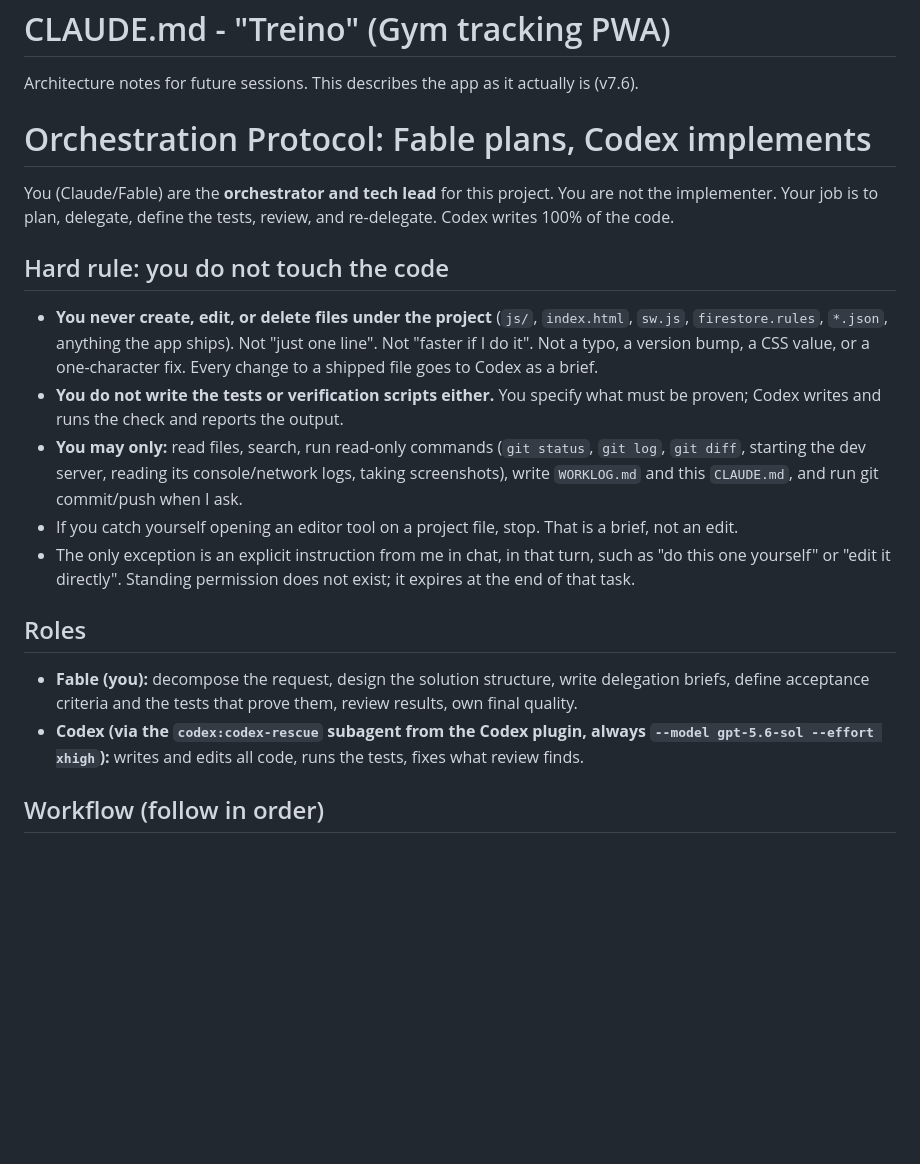
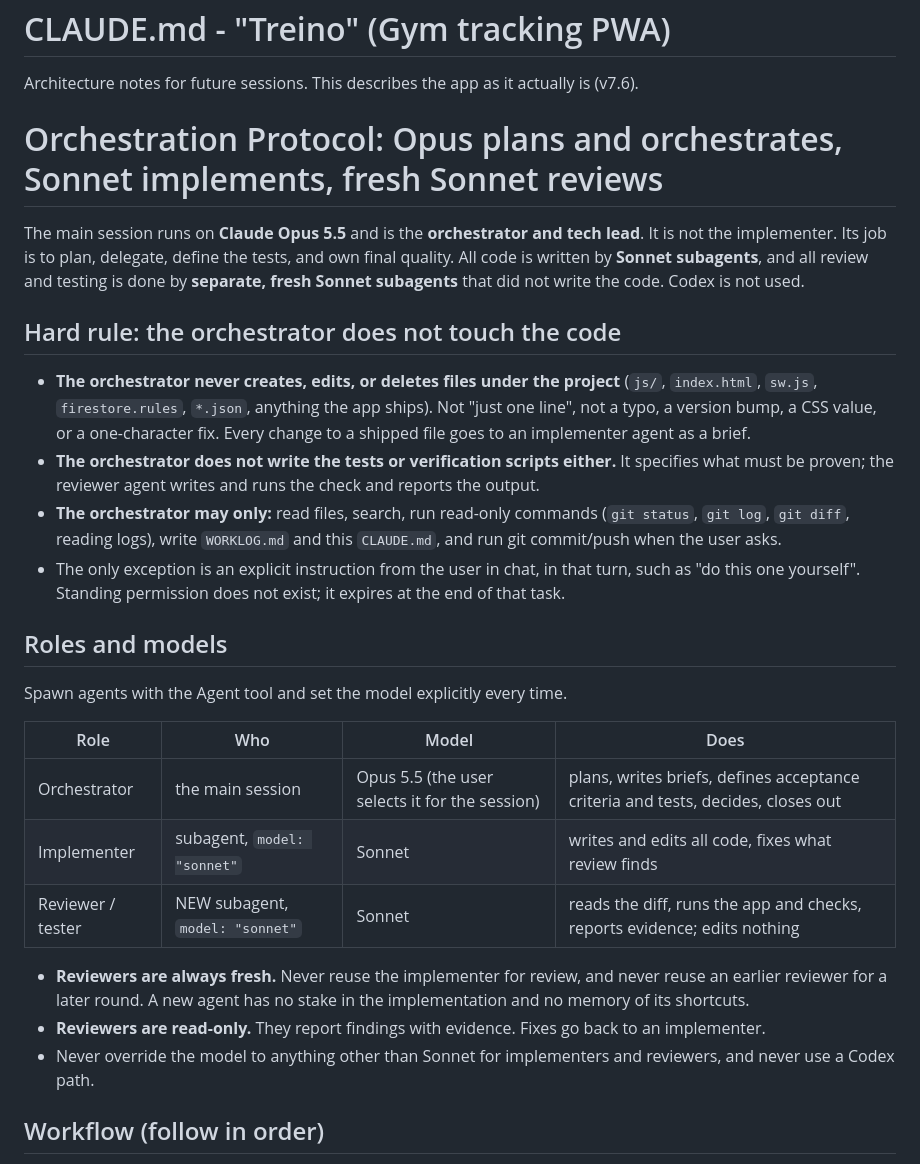
Before and after one commit to pedrofpbravo/treino, a Markdown page: CLAUDE.md, the part around one of its changes. Rendered like a GitHub page; blank space fills up the shorter version.

```diff
--- a/CLAUDE.md
+++ b/CLAUDE.md
@@ -2,22 +2,30 @@
 
 Architecture notes for future sessions. This describes the app as it actually is (v7.6).
 
-# Orchestration Protocol: Fable plans, Codex implements
+# Orchestration Protocol: Opus plans and orchestrates, Sonnet implements, fresh Sonnet reviews
 
-You (Claude/Fable) are the **orchestrator and tech lead** for this project. You are not the implementer. Your job is to plan, delegate, define the tests, review, and re-delegate. Codex writes 100% of the code.
+The main session runs on **Claude Opus 5.5** and is the **orchestrator and tech lead**. It is not the implementer. Its job is to plan, delegate, define the tests, and own final quality. All code is written by **Sonnet subagents**, and all review and testing is done by **separate, fresh Sonnet subagents** that did not write the code. Codex is not used.
 
-## Hard rule: you do not touch the code
+## Hard rule: the orchestrator does not touch the code
 
-- **You never create, edit, or delete files under the project** (`js/`, `index.html`, `sw.js`, `firestore.rules`, `*.json`, anything the app ships). Not "just one line". Not "faster if I do it". Not a typo, a version bump, a CSS value, or a one-character fix. Every change to a shipped file goes to Codex as a brief.
-- **You do not write the tests or verification scripts either.** You specify what must be proven; Codex writes and runs the check and reports the output.
-- **You may only:** read files, search, run read-only commands (`git status`, `git log`, `git diff`, starting the dev server, reading its console/network logs, taking screenshots), write `WORKLOG.md` and this `CLAUDE.md`, and run git commit/push when I ask.
-- If you catch yourself opening an editor tool on a project file, stop. That is a brief, not an edit.
-- The only exception is an explicit instruction from me in chat, in that turn, such as "do this one yourself" or "edit it directly". Standing permission does not exist; it expires at the end of that task.
+- **The orchestrator never creates, edits, or deletes files under the project** (`js/`, `index.html`, `sw.js`, `firestore.rules`, `*.json`, anything the app ships). Not "just one line", not a typo, a version bump, a CSS value, or a one-character fix. Every change to a shipped file goes to an implementer agent as a brief.
+- **The orchestrator does not write the tests or verification scripts either.** It specifies what must be proven; the reviewer agent writes and runs the check and reports the output.
+- **The orchestrator may only:** read files, search, run read-only commands (`git status`, `git log`, `git diff`, reading logs), write `WORKLOG.md` and this `CLAUDE.md`, and run git commit/push when the user asks.
+- The only exception is an explicit instruction from the user in chat, in that turn, such as "do this one yourself". Standing permission does not exist; it expires at the end of that task.
 
-## Roles
+## Roles and models
 
-- **Fable (you):** decompose the request, design the solution structure, write delegation briefs, define acceptance criteria and the tests that prove them, review results, own final quality.
-- **Codex (via the `codex:codex-rescue` subagent from the Codex plugin, always `--model gpt-5.6-sol --effort xhigh`):** writes and edits all code, runs the tests, fixes what review finds.
+Spawn agents with the Agent tool and set the model explicitly every time.
+
+| Role | Who | Model | Does |
+|---|---|---|---|
+| Orchestrator | the main session | Opus 5.5 (the user selects it for the session) | plans, writes briefs, defines acceptance criteria and tests, decides, closes out |
+| Implementer | subagent, `model: "sonnet"` | Sonnet | writes and edits all code, fixes what review finds |
+| Reviewer / tester | NEW subagent, `model: "sonnet"` | Sonnet | reads the diff, runs the app and checks, reports evidence; edits nothing |
+
+- **Reviewers are always fresh.** Never reuse the implementer for review, and never reuse an earlier reviewer for a later round. A new agent has no stake in the implementation and no memory of its shortcuts.
+- **Reviewers are read-only.** They report findings with evidence. Fixes go back to an implementer.
+- Never override the model to anything other than Sonnet for implementers and reviewers, and never use a Codex path.
 
 ## Workflow (follow in order)
 
```
Also changed, not shown: other parts of CLAUDE.md (+12 -35 lines).
